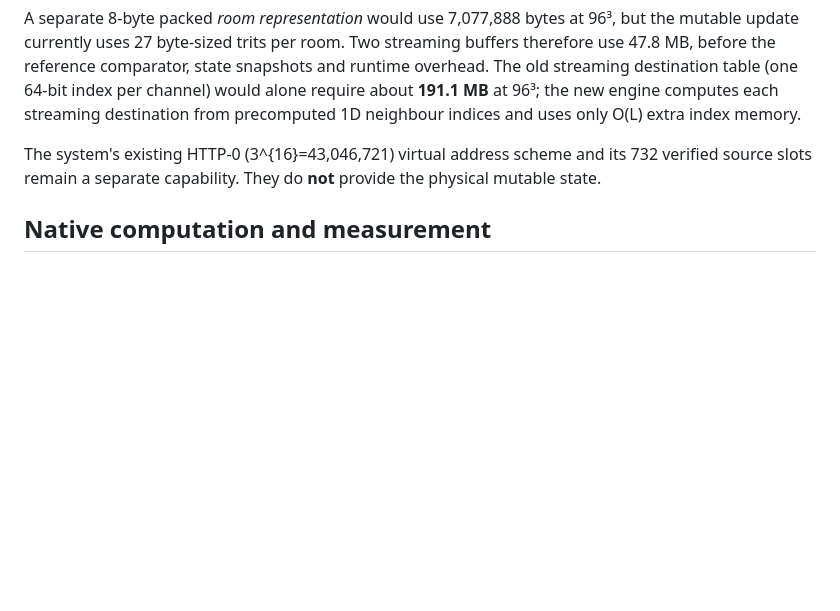
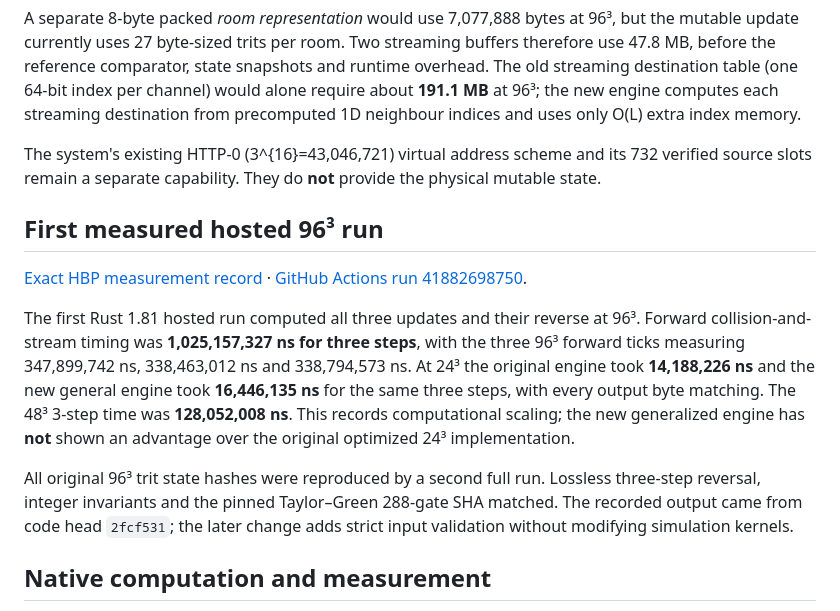
Before and after one commit to JesseBrown1980/qoled-internet-HEB-C-revisted-HTTP---free-0-hbi-hbp-sha-sh-hash, a Markdown page: engine96/README.md, the part around the change. Rendered like a GitHub page; blank space fills up the shorter version.

Commit message:
File actual GitHub-hosted 24³–96³ timing and exact per-tick receipts; avoid unmeasured speedup claims

```diff
--- a/engine96/README.md
+++ b/engine96/README.md
@@ -21,6 +21,14 @@ The source of the pinned 288 collision LUT is [Taylor–Green's 2026-10-30 cutof
 A separate 8-byte packed *room representation* would use 7,077,888 bytes at 96³, but the mutable update currently uses 27 byte-sized trits per room. Two streaming buffers therefore use 47.8 MB, before the reference comparator, state snapshots and runtime overhead. The old streaming destination table (one 64-bit index per channel) would alone require about **191.1 MB** at 96³; the new engine computes each streaming destination from precomputed 1D neighbour indices and uses only O(L) extra index memory.
 
 The system's existing HTTP-0 (3^{16}=43,046,721) virtual address scheme and its 732 verified source slots remain a separate capability. They do **not** provide the physical mutable state.
+
+## First measured hosted 96³ run
+
+[Exact HBP measurement record](MEASURED-20261104.hbp) · [GitHub Actions run 41882698750](https://github.com/JesseBrown1980/qoled-internet-HEB-C-revisted-HTTP---free-0-hbi-hbp-sha-sh-hash/actions/runs/41882698750).
+
+The first Rust 1.81 hosted run computed all three updates and their reverse at 96³. Forward collision-and-stream timing was **1,025,157,327 ns for three steps**, with the three 96³ forward ticks measuring 347,899,742 ns, 338,463,012 ns and 338,794,573 ns. At 24³ the original engine took **14,188,226 ns** and the new general engine took **16,446,135 ns** for the same three steps, with every output byte matching. The 48³ 3-step time was **128,052,008 ns**. This records computational scaling; the new generalized engine has **not** shown an advantage over the original optimized 24³ implementation.
+
+All original 96³ trit state hashes were reproduced by a second full run. Lossless three-step reversal, integer invariants and the pinned Taylor–Green 288-gate SHA matched. The recorded output came from code head `2fcf531`; the later change adds strict input validation without modifying simulation kernels.
 
 ## Native computation and measurement
 
```
